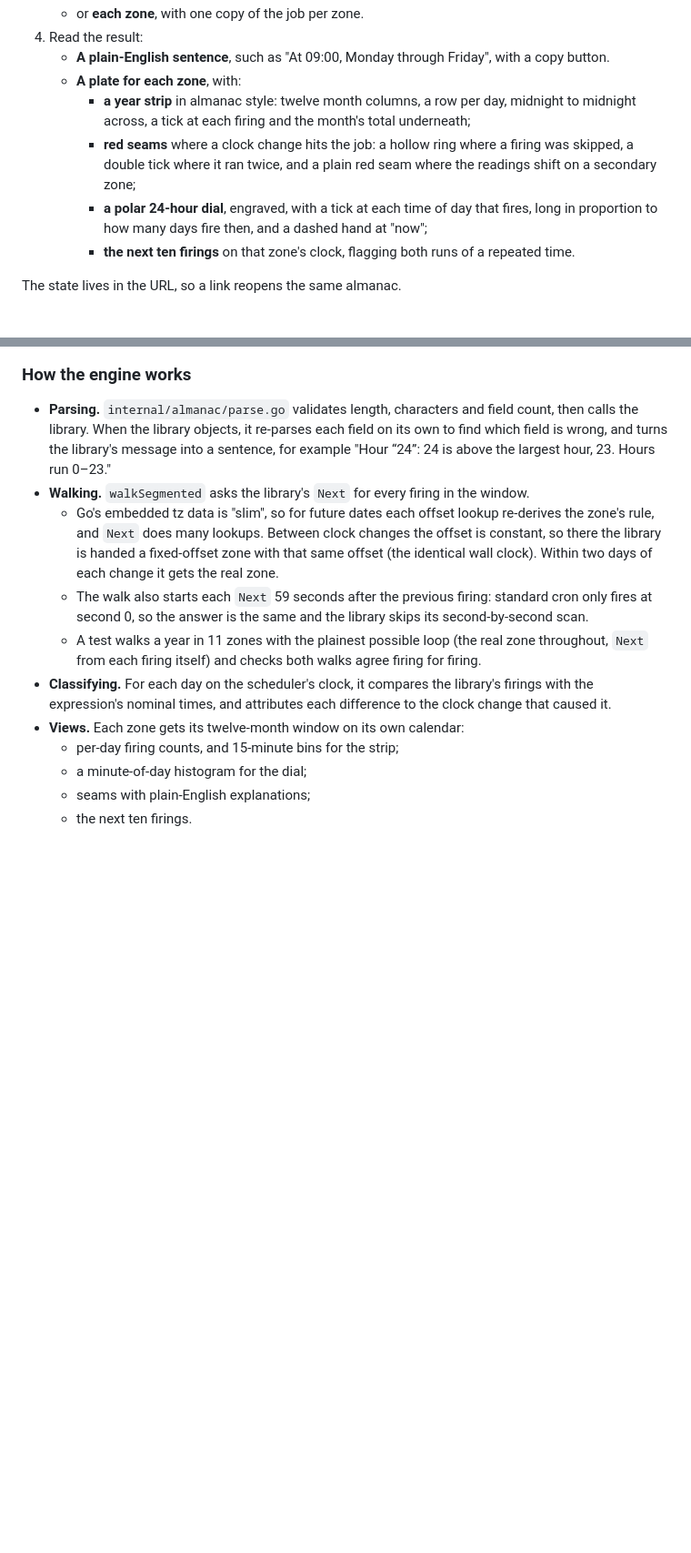
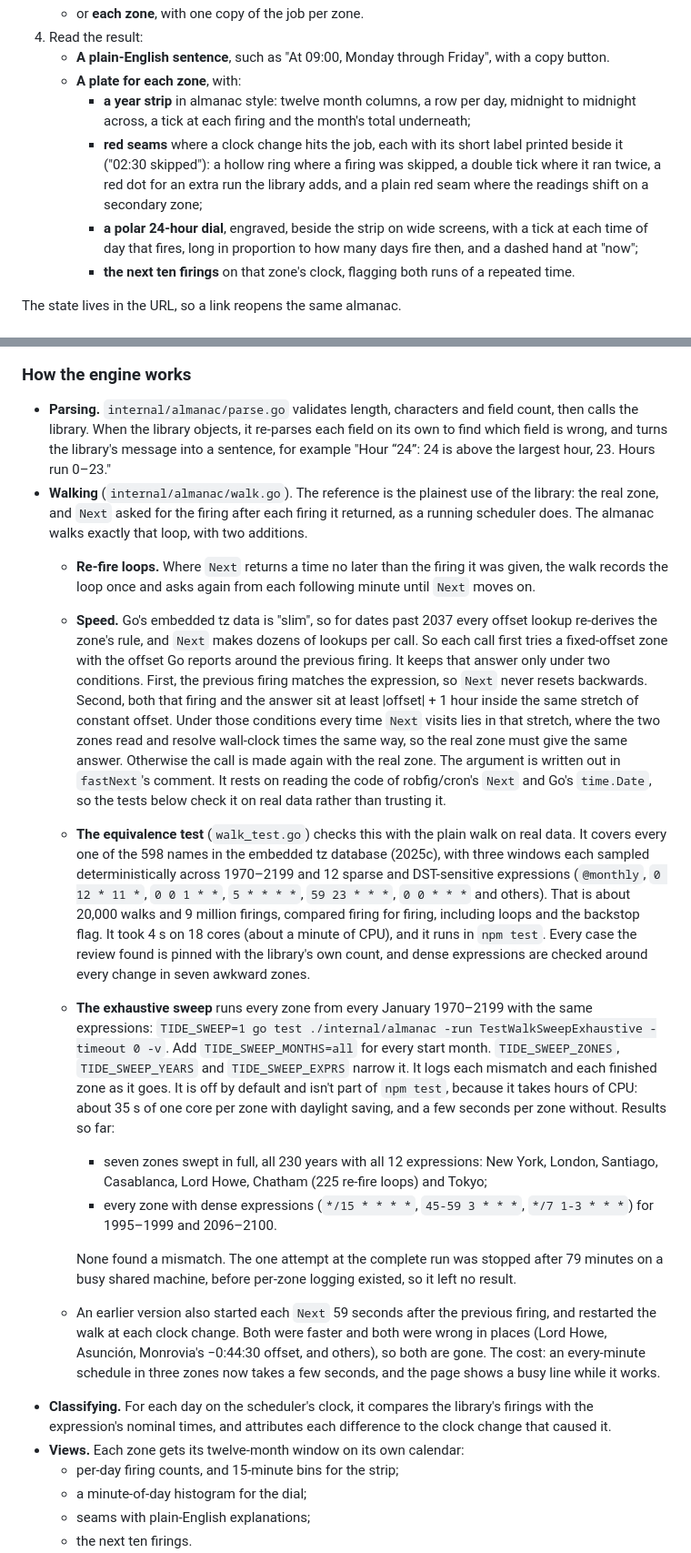
Before and after one commit to ramenprotokol/tide-table, a Markdown page: README.md, 2 parts joined by grey strips. Shown at 91% size. Rendered like a GitHub page; blank space fills up the shorter version.

```diff
--- a/README.md
+++ b/README.md
@@ -19,8 +19,8 @@ The firings come from [robfig/cron v3](https://github.com/robfig/cron), the Go l
    - **A plain-English sentence**, such as "At 09:00, Monday through Friday", with a copy button.
    - **A plate for each zone**, with:
      - **a year strip** in almanac style: twelve month columns, a row per day, midnight to midnight across, a tick at each firing and the month's total underneath;
-     - **red seams** where a clock change hits the job: a hollow ring where a firing was skipped, a double tick where it ran twice, and a plain red seam where the readings shift on a secondary zone;
-     - **a polar 24-hour dial**, engraved, with a tick at each time of day that fires, long in proportion to how many days fire then, and a dashed hand at "now";
+     - **red seams** where a clock change hits the job, each with its short label printed beside it ("02:30 skipped"): a hollow ring where a firing was skipped, a double tick where it ran twice, a red dot for an extra run the library adds, and a plain red seam where the readings shift on a secondary zone;
+     - **a polar 24-hour dial**, engraved, beside the strip on wide screens, with a tick at each time of day that fires, long in proportion to how many days fire then, and a dashed hand at "now";
      - **the next ten firings** on that zone's clock, flagging both runs of a repeated time.
 
 The state lives in the URL, so a link reopens the same almanac.
@@ -71,10 +73,16 @@ It then classifies the anomalies and hands the page compact data. JavaScript onl
 ### How the engine works
 
 - **Parsing.** `internal/almanac/parse.go` validates length, characters and field count, then calls the library. When the library objects, it re-parses each field on its own to find which field is wrong, and turns the library's message into a sentence, for example "Hour “24”: 24 is above the largest hour, 23. Hours run 0–23."
-- **Walking.** `walkSegmented` asks the library's `Next` for every firing in the window.
-  - Go's embedded tz data is "slim", so for future dates each offset lookup re-derives the zone's rule, and `Next` does many lookups. Between clock changes the offset is constant, so there the library is handed a fixed-offset zone with that same offset (the identical wall clock). Within two days of each change it gets the real zone.
-  - The walk also starts each `Next` 59 seconds after the previous firing: standard cron only fires at second 0, so the answer is the same and the library skips its second-by-second scan.
-  - A test walks a year in 11 zones with the plainest possible loop (the real zone throughout, `Next` from each firing itself) and checks both walks agree firing for firing.
+- **Walking** (`internal/almanac/walk.go`). The reference is the plainest use of the library: the real zone, and `Next` asked for the firing after each firing it returned, as a running scheduler does. The almanac walks exactly that loop, with two additions.
+  - **Re-fire loops.** Where `Next` returns a time no later than the firing it was given, the walk records the loop once and asks again from each following minute until `Next` moves on.
+  - **Speed.** Go's embedded tz data is "slim", so for dates past 2037 every offset lookup re-derives the zone's rule, and `Next` makes dozens of lookups per call. So each call first tries a fixed-offset zone with the offset Go reports around the previous firing. It keeps that answer only under two conditions. First, the previous firing matches the expression, so `Next` never resets backwards. Second, both that firing and the answer sit at least |offset| + 1 hour inside the same stretch of constant offset. Under those conditions every time `Next` visits lies in that stretch, where the two zones read and resolve wall-clock times the same way, so the real zone must give the same answer. Otherwise the call is made again with the real zone. The argument is written out in `fastNext`'s comment. It rests on reading the code of robfig/cron's `Next` and Go's `time.Date`, so the tests below check it on real data rather than trusting it.
+  - **The equivalence test** (`walk_test.go`) checks this with the plain walk on real data. It covers every one of the 598 names in the embedded tz database (2025c), with three windows each sampled deterministically across 1970–2199 and 12 sparse and DST-sensitive expressions (`@monthly`, `0 12 * 11 *`, `0 0 1 * *`, `5 * * * *`, `59 23 * * *`, `0 0 * * *` and others). That is about 20,000 walks and 9 million firings, compared firing for firing, including loops and the backstop flag. It took 4 s on 18 cores (about a minute of CPU), and it runs in `npm test`. Every case the review found is pinned with the library's own count, and dense expressions are checked around every change in seven awkward zones.
+  - **The exhaustive sweep** runs every zone from every January 1970–2199 with the same expressions: `TIDE_SWEEP=1 go test ./internal/almanac -run TestWalkSweepExhaustive -timeout 0 -v`. Add `TIDE_SWEEP_MONTHS=all` for every start month. `TIDE_SWEEP_ZONES`, `TIDE_SWEEP_YEARS` and `TIDE_SWEEP_EXPRS` narrow it. It logs each mismatch and each finished zone as it goes. It is off by default and isn't part of `npm test`, because it takes hours of CPU: about 35 s of one core per zone with daylight saving, and a few seconds per zone without. Results so far:
+    - seven zones swept in full, all 230 years with all 12 expressions: New York, London, Santiago, Casablanca, Lord Howe, Chatham (225 re-fire loops) and Tokyo;
+    - every zone with dense expressions (`*/15 * * * *`, `45-59 3 * * *`, `*/7 1-3 * * *`) for 1995–1999 and 2096–2100.
+
+    None found a mismatch. The one attempt at the complete run was stopped after 79 minutes on a busy shared machine, before per-zone logging existed, so it left no result.
+  - An earlier version also started each `Next` 59 seconds after the previous firing, and restarted the walk at each clock change. Both were faster and both were wrong in places (Lord Howe, Asunción, Monrovia's −0:44:30 offset, and others), so both are gone. The cost: an every-minute schedule in three zones now takes a few seconds, and the page shows a busy line while it works.
 - **Classifying.** For each day on the scheduler's clock, it compares the library's firings with the expression's nominal times, and attributes each difference to the clock change that caused it.
 - **Views.** Each zone gets its twelve-month window on its own calendar:
   - per-day firing counts, and 15-minute bins for the strip;
```
Also changed, not shown: other parts of README.md (+17 -13 lines), docs/screenshot.png, 1 other file.
